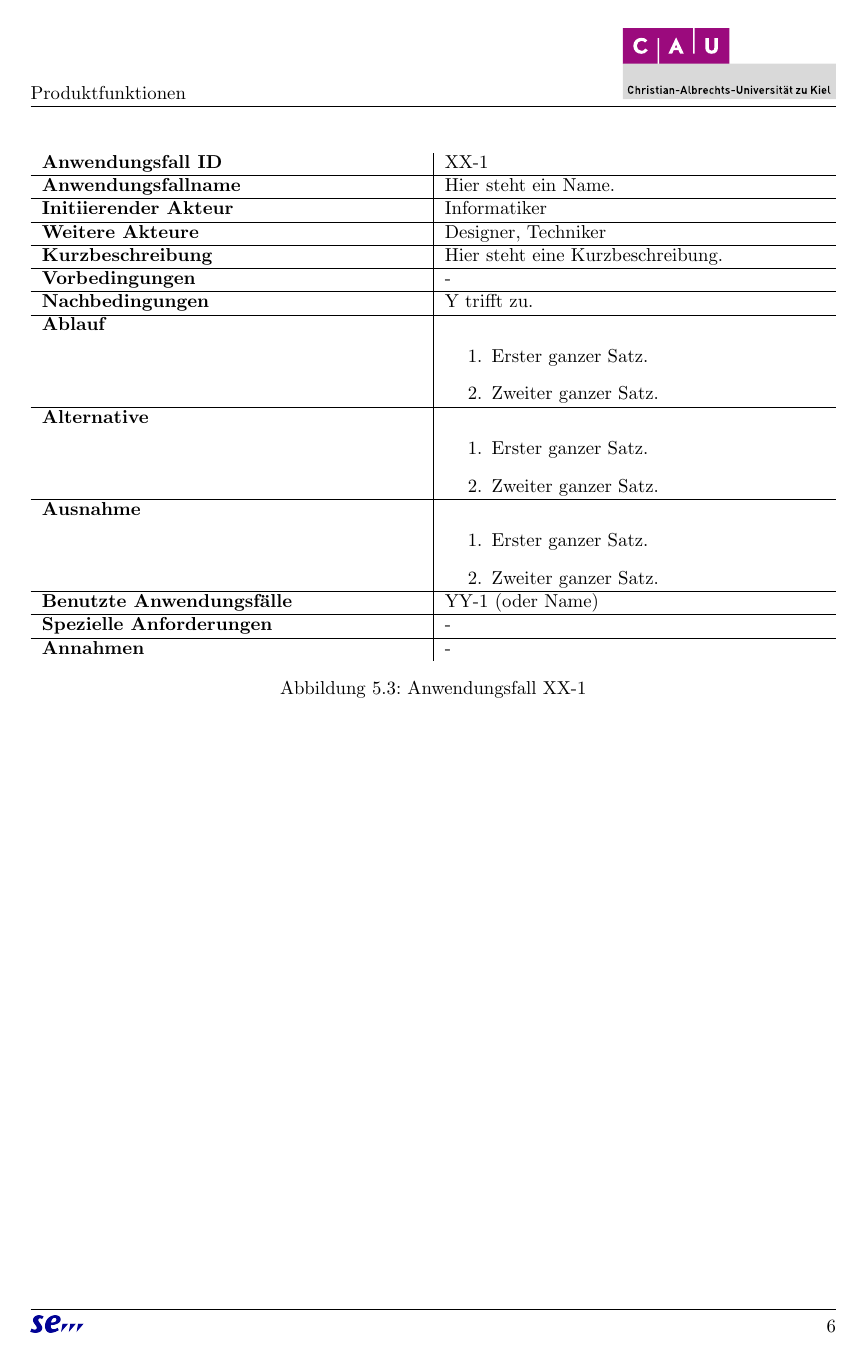
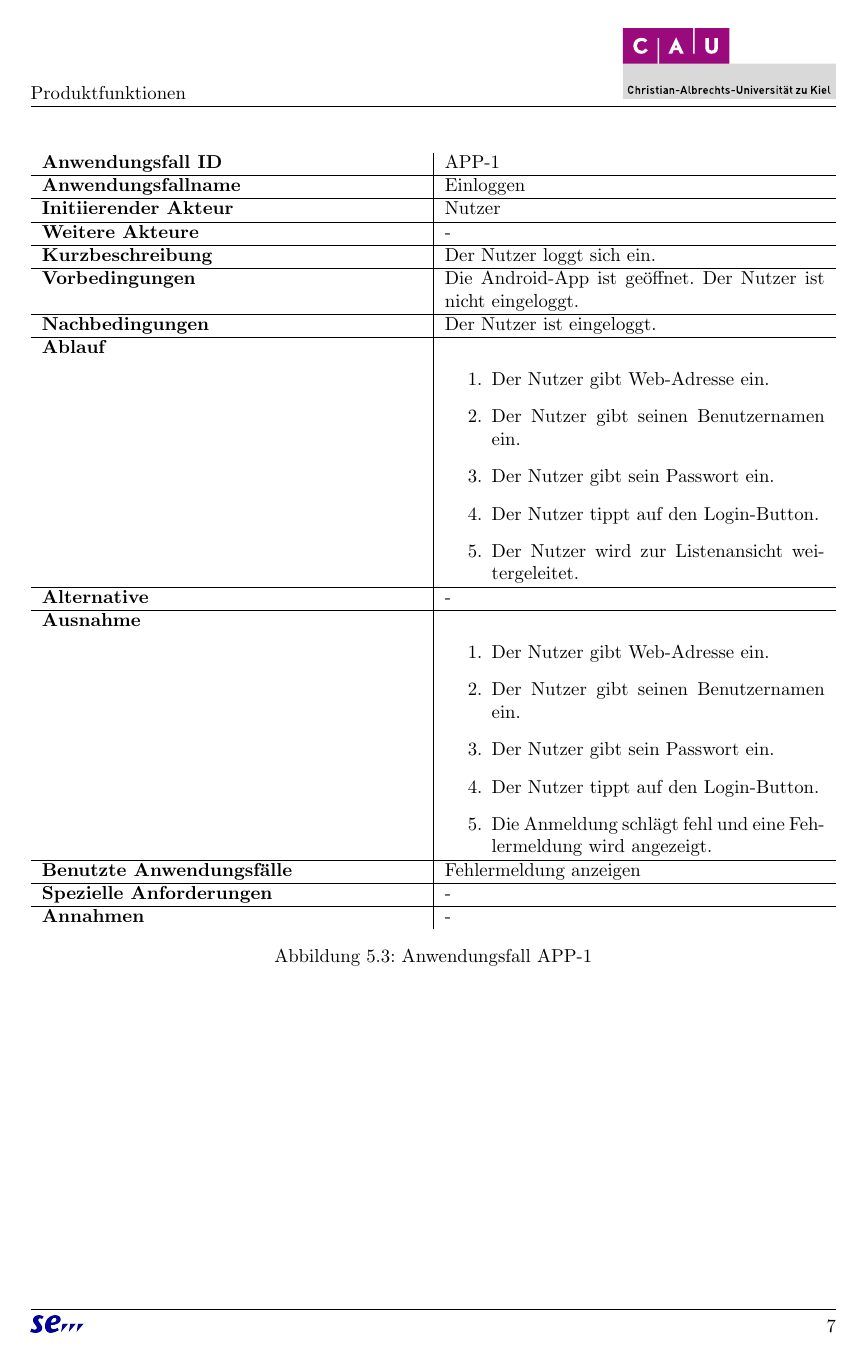
Before and after one commit to miralys1/sopro, a LaTeX document (pflichtenheft/pflichtenheft.tex, which reads pflichtenheft/kapitel/produktfunktionen.tex): page 9 of 17 before the commit and page 10 of 20 after it. Compiled offline with pdfLaTeX.

Commit message:
Kapitel 5.1 Produktinformationen APP fertiggestellt
Ticket HRS3105B-7

```diff
--- a/pflichtenheft/kapitel/produktfunktionen.tex
+++ b/pflichtenheft/kapitel/produktfunktionen.tex
@@ -39,34 +36,37 @@ In  Tabelle~\autoref{fig:akteur-tabelle} werden alle auftretenden Akteure beschr
 \begin{figure}[h]
 	\centering
 	\begin{tabularx}{\textwidth}{ X | X }
-		\textbf{Anwendungsfall ID} & XX-1 \\ \hline
-		\textbf{Anwendungsfallname} & Hier steht ein Name. \\ \hline
-		\textbf{Initiierender Akteur} & Informatiker \\ \hline
-		\textbf{Weitere Akteure} & Designer, Techniker  \\ \hline
-		\textbf{Kurzbeschreibung} & Hier steht eine Kurzbeschreibung.  \\ \hline
-		\textbf{Vorbedingungen} & -  \\ \hline
-		\textbf{Nachbedingungen} & Y trifft zu.  \\ \hline
+		\textbf{Anwendungsfall ID} & APP-1 \\ \hline
+		\textbf{Anwendungsfallname} & Einloggen \\ \hline
+		\textbf{Initiierender Akteur} & Nutzer \\ \hline
+		\textbf{Weitere Akteure} & -  \\ \hline
+		\textbf{Kurzbeschreibung} & Der Nutzer loggt sich ein.  \\ \hline
+		\textbf{Vorbedingungen} & Die Android-App ist geöffnet. Der Nutzer ist nicht eingeloggt.  \\ \hline
+		\textbf{Nachbedingungen} & Der Nutzer ist eingeloggt.  \\ \hline
 		\textbf{Ablauf} &
 			\begin{enumerate}
-				\item Erster ganzer Satz.
-				\item Zweiter ganzer Satz.
+				\item Der Nutzer gibt Web-Adresse ein.
+				\item Der Nutzer gibt seinen Benutzernamen ein.
+				\item Der Nutzer gibt sein Passwort ein.
+				\item Der Nutzer tippt auf den Login-Button.
+				\item Der Nutzer wird zur Listenansicht weitergeleitet.
 			\end{enumerate} \\ \hline
 		\textbf{Alternative} &
-				\begin{enumerate}
-					\item Erster ganzer Satz.
-					\item Zweiter ganzer Satz.
-				\end{enumerate}  \\ \hline
+				- \\ \hline
 		\textbf{Ausnahme} &
 				\begin{enumerate}
-					\item Erster ganzer Satz.
-					\item Zweiter ganzer Satz.
+					\item Der Nutzer gibt Web-Adresse ein.
+					\item Der Nutzer gibt seinen Benutzernamen ein.
+					\item Der Nutzer gibt sein Passwort ein.
+					\item Der Nutzer tippt auf den Login-Button.
+					\item Die Anmeldung schlägt fehl und eine Fehlermeldung wird angezeigt.
 				\end{enumerate}  \\ \hline
-		\textbf{Benutzte Anwendungsfälle} & YY-1 (oder Name) \\ \hline
+		\textbf{Benutzte Anwendungsfälle} & Fehlermeldung anzeigen \\ \hline
 		\textbf{Spezielle Anforderungen} & - \\ \hline
 		\textbf{Annahmen} & -
 	\end{tabularx}
-	\caption{Anwendungsfall XX-1}
-	\label{fig:anwendungsfall-app-tabelle-xx-1}
+	\caption{Anwendungsfall APP-1}
+	\label{fig:anwendungsfall-app-tabelle-APP-1}
 \end{figure}
 
 \newpage
@@ -73,0 +79,6 @@ In  Tabelle~\autoref{fig:akteur-tabelle} werden alle auftretenden Akteure beschr
+		\textbf{Initiierender Akteur} & Nutzer \\ \hline
+		\textbf{Weitere Akteure} & -  \\ \hline
+		\textbf{Kurzbeschreibung} & Dem Nutzer wird die Listenansicht angezeigt.  \\ \hline
+		\textbf{Vorbedingungen} & Der Nutzer ist eingeloggt.  \\ \hline
+		\textbf{Nachbedingungen} & Dem Nutzer wird die Listenansicht angezeigt.  \\ \hline
+		\textbf{Ablauf} &
@@ -73,0 +111 @@ In  Tabelle~\autoref{fig:akteur-tabelle} werden alle auftretenden Akteure beschr
+		\textbf{Initiierender Akteur} & Nutzer \\ \hline
```
Also changed, not shown: pflichtenheft/img/Produktfunktionen_app.pdf (added), pflichtenheft/kapitel/produktfunktionen.tex (66 more changed lines).
